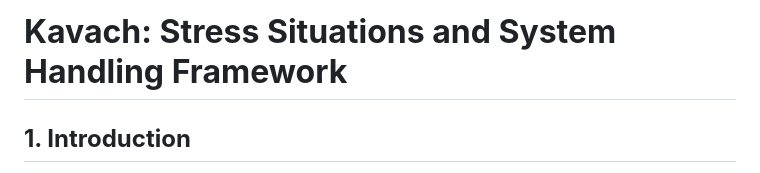
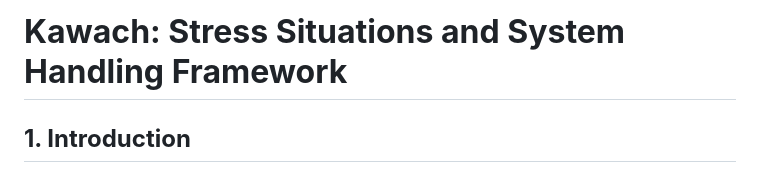
Before and after one commit to LegendCK/kawach-devtrails-2026, a Markdown page: Stress_Situations.md, the part around the change. Drawn GitHub-style.

Commit message:
feat: Correct spelling in README and add Kawach Income Protection Policy document

```diff
--- a/Stress_Situations.md
+++ b/Stress_Situations.md
@@ -1,4 +1,4 @@
-# **Kavach: Stress Situations and System Handling Framework**
+# **Kawach: Stress Situations and System Handling Framework**
 
 ## **1\. Introduction**
 
```
Also changed, not shown: README.md (+1 -1 lines), kawach-income-protection-policy.md (added, +490 -0 lines).
